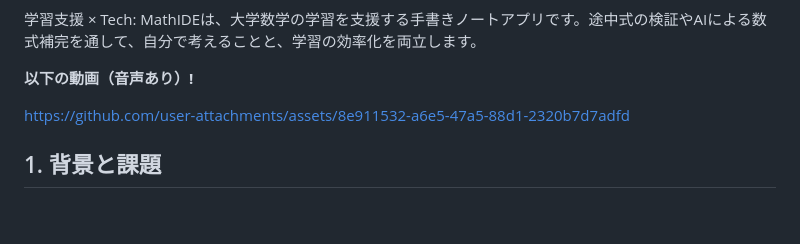
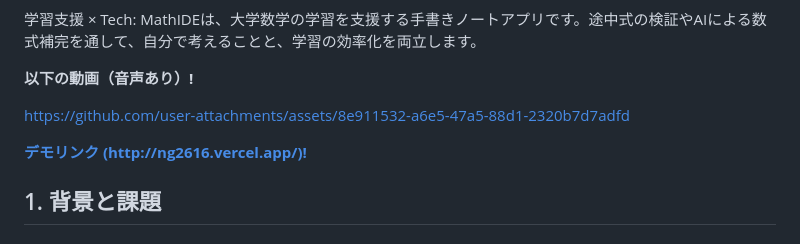
Before and after one commit to jphacks/ng_2616, a Markdown page: README.md, the part around the change. Rendered like a GitHub page; blank space fills up the shorter version.

```diff
--- a/README.md
+++ b/README.md
@@ -7,6 +7,8 @@
 **以下の動画（音声あり）!**
 
 https://github.com/user-attachments/assets/8e911532-a6e5-47a5-88d1-2320b7d7adfd
+
+[**デモリンク (http://ng2616.vercel.app/)!**](http://ng2616.vercel.app/login)
 
 ## 1. 背景と課題
 
```
